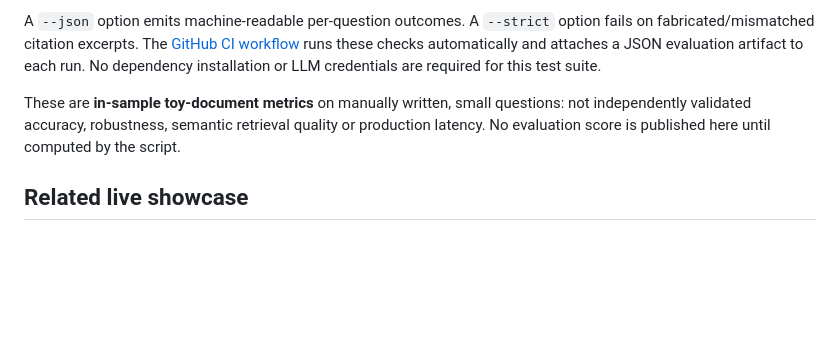
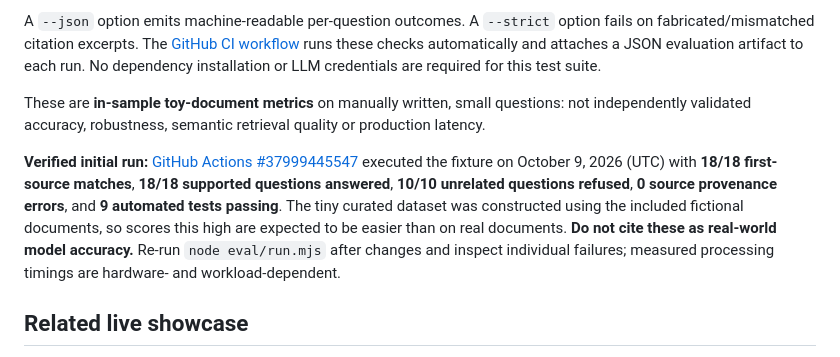
Before and after one commit to arjun9669/arjun9669, a Markdown page: projects/groundeddesk-ai/README.md, the part around the change. Drawn GitHub-style; blank space fills up the shorter version.

Commit message:
docs: record small-sample measured retrieval results with explicit caveats

```diff
--- a/projects/groundeddesk-ai/README.md
+++ b/projects/groundeddesk-ai/README.md
@@ -48,7 +48,9 @@ Run `node eval/run.mjs` from this directory to measure **this exact source code*
 
 A `--json` option emits machine-readable per-question outcomes. A `--strict` option fails on fabricated/mismatched citation excerpts. The [GitHub CI workflow](../../.github/workflows/groundeddesk-ci.yml) runs these checks automatically and attaches a JSON evaluation artifact to each run. No dependency installation or LLM credentials are required for this test suite.
 
-These are **in-sample toy-document metrics** on manually written, small questions: not independently validated accuracy, robustness, semantic retrieval quality or production latency. No evaluation score is published here until computed by the script.
+These are **in-sample toy-document metrics** on manually written, small questions: not independently validated accuracy, robustness, semantic retrieval quality or production latency.
+
+**Verified initial run:** [GitHub Actions #37999445547](https://github.com/arjun9669/arjun9669/actions/runs/37999445547) executed the fixture on October 9, 2026 (UTC) with **18/18 first-source matches**, **18/18 supported questions answered**, **10/10 unrelated questions refused**, **0 source provenance errors**, and **9 automated tests passing**. The tiny curated dataset was constructed using the included fictional documents, so scores this high are expected to be easier than on real documents. **Do not cite these as real-world model accuracy.** Re-run `node eval/run.mjs` after changes and inspect individual failures; measured processing timings are hardware- and workload-dependent.
 
 ## Related live showcase
 
```
